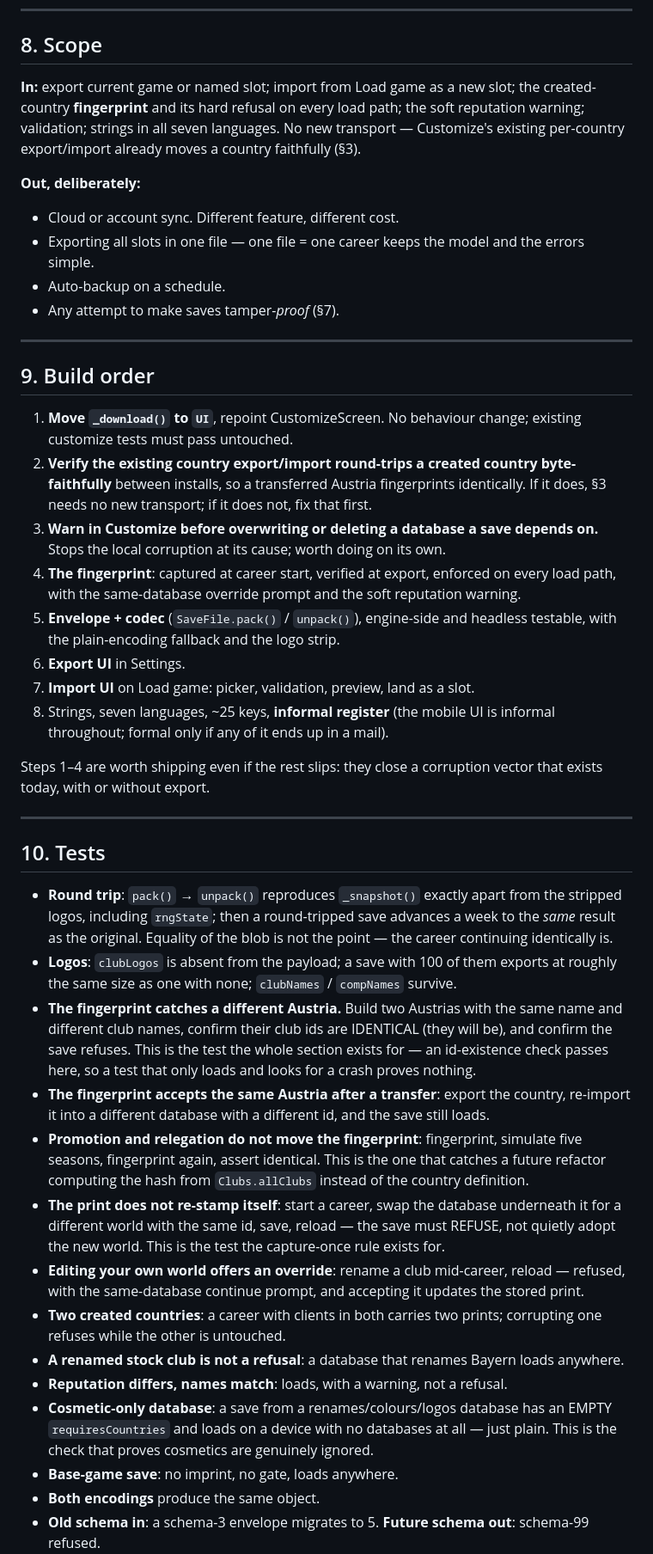
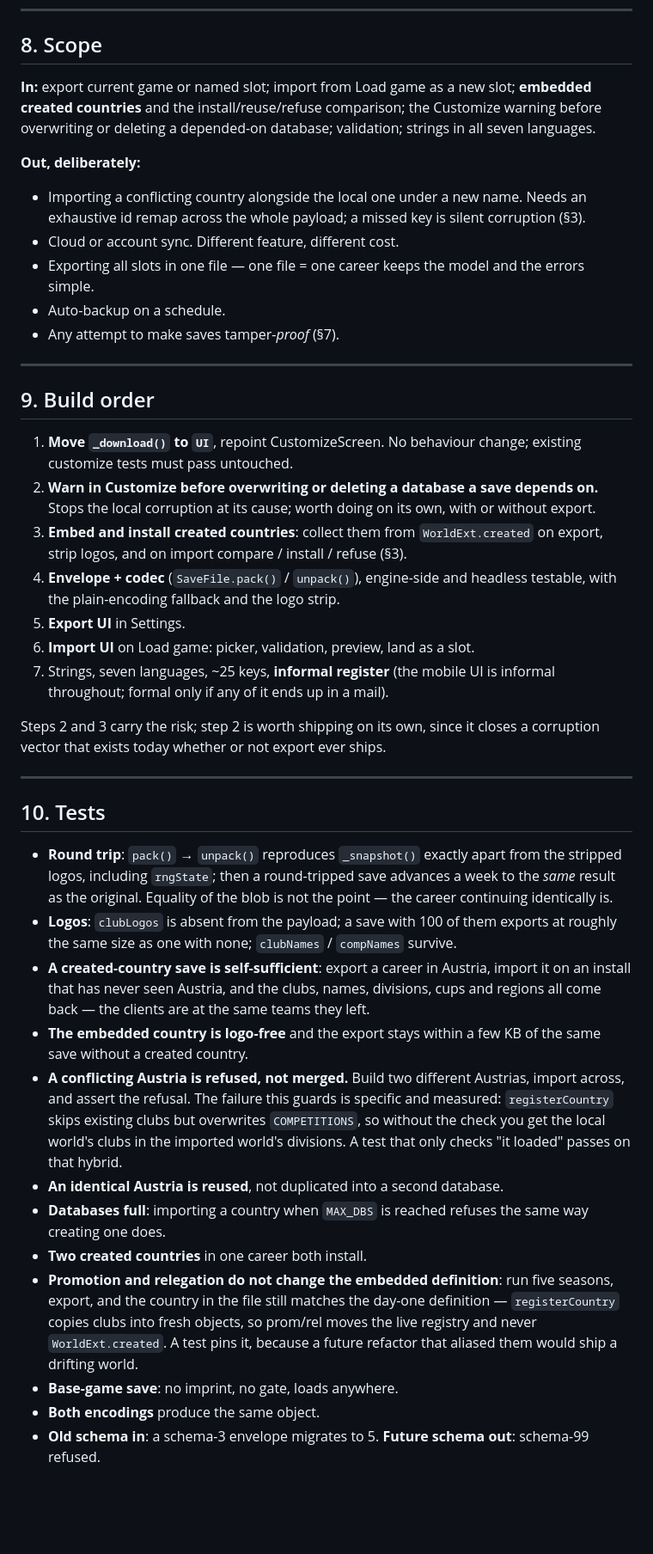
Before and after one commit to remoweirich/FootballAgent, a Markdown page: docs/save-export-design.md, the part around one of its changes. Shown at 86% size. Drawn GitHub-style; blank space fills up the shorter version.

```diff
--- a/docs/save-export-design.md
+++ b/docs/save-export-design.md
@@ -364,12 +276,13 @@ change a number.
 
 ## 8. Scope
 
-**In:** export current game or named slot; import from Load game as a new slot; the
-created-country **fingerprint** and its hard refusal on every load path; the soft reputation
-warning; validation; strings in all seven languages. No new transport — Customize's existing
-per-country export/import already moves a country faithfully (§3).
+**In:** export current game or named slot; import from Load game as a new slot; **embedded
+created countries** and the install/reuse/refuse comparison; the Customize warning before
+overwriting or deleting a depended-on database; validation; strings in all seven languages.
 
 **Out, deliberately:**
+- Importing a conflicting country alongside the local one under a new name. Needs an exhaustive
+  id remap across the whole payload; a missed key is silent corruption (§3).
 - Cloud or account sync. Different feature, different cost.
 - Exporting all slots in one file — one file = one career keeps the model and the errors simple.
 - Auto-backup on a schedule.
@@ -381,22 +294,19 @@ per-country export/import already moves a country faithfully (§3).
 
 1. **Move `_download()` to `UI`**, repoint CustomizeScreen. No behaviour change; existing customize
    tests must pass untouched.
-2. **Verify the existing country export/import round-trips a created country byte-faithfully**
-   between installs, so a transferred Austria fingerprints identically. If it does, §3 needs no
-   new transport; if it does not, fix that first.
-3. **Warn in Customize before overwriting or deleting a database a save depends on.** Stops the
-   local corruption at its cause; worth doing on its own.
-4. **The fingerprint**: captured at career start, verified at export, enforced on every load path,
-   with the same-database override prompt and the soft reputation warning.
-5. **Envelope + codec** (`SaveFile.pack()` / `unpack()`), engine-side and headless testable, with
+2. **Warn in Customize before overwriting or deleting a database a save depends on.** Stops the
+   local corruption at its cause; worth doing on its own, with or without export.
+3. **Embed and install created countries**: collect them from `WorldExt.created` on export, strip
+   logos, and on import compare / install / refuse (§3).
+4. **Envelope + codec** (`SaveFile.pack()` / `unpack()`), engine-side and headless testable, with
    the plain-encoding fallback and the logo strip.
-6. **Export UI** in Settings.
-7. **Import UI** on Load game: picker, validation, preview, land as a slot.
-8. Strings, seven languages, ~25 keys, **informal register** (the mobile UI is informal throughout;
+5. **Export UI** in Settings.
+6. **Import UI** on Load game: picker, validation, preview, land as a slot.
+7. Strings, seven languages, ~25 keys, **informal register** (the mobile UI is informal throughout;
    formal only if any of it ends up in a mail).
 
-Steps 1–4 are worth shipping even if the rest slips: they close a corruption vector that exists
-today, with or without export.
+Steps 2 and 3 carry the risk; step 2 is worth shipping on its own, since it closes a corruption
+vector that exists today whether or not export ever ships.
 
 ---
 
@@ -407,27 +317,24 @@ today, with or without export.
   the original. Equality of the blob is not the point — the career continuing identically is.
 - **Logos**: `clubLogos` is absent from the payload; a save with 100 of them exports at roughly the
   same size as one with none; `clubNames` / `compNames` survive.
-- **The fingerprint catches a different Austria.** Build two Austrias with the same name and
-  different club names, confirm their club ids are IDENTICAL (they will be), and confirm the save
-  refuses. This is the test the whole section exists for — an id-existence check passes here, so
-  a test that only loads and looks for a crash proves nothing.
-- **The fingerprint accepts the same Austria after a transfer**: export the country, re-import it
-  into a different database with a different id, and the save still loads.
-- **Promotion and relegation do not move the fingerprint**: fingerprint, simulate five seasons,
-  fingerprint again, assert identical. This is the one that catches a future refactor computing
-  the hash from `Clubs.allClubs` instead of the country definition.
-- **The print does not re-stamp itself**: start a career, swap the database underneath it for a
-  different world with the same id, save, reload — the save must REFUSE, not quietly adopt the new
-  world. This is the test the capture-once rule exists for.
-- **Editing your own world offers an override**: rename a club mid-career, reload — refused, with
-  the same-database continue prompt, and accepting it updates the stored print.
-- **Two created countries**: a career with clients in both carries two prints; corrupting one
-  refuses while the other is untouched.
-- **A renamed stock club is not a refusal**: a database that renames Bayern loads anywhere.
-- **Reputation differs, names match**: loads, with a warning, not a refusal.
-- **Cosmetic-only database**: a save from a renames/colours/logos database has an EMPTY
-  `requiresCountries` and loads on a device with no databases at all — just plain. This is the
-  check that proves cosmetics are genuinely ignored.
+- **A created-country save is self-sufficient**: export a career in Austria, import it on an
+  install that has never seen Austria, and the clubs, names, divisions, cups and regions all come
+  back — the clients are at the same teams they left.
+- **The embedded country is logo-free** and the export stays within a few KB of the same save
+  without a created country.
+- **A conflicting Austria is refused, not merged.** Build two different Austrias, import across,
+  and assert the refusal. The failure this guards is specific and measured: `registerCountry`
+  skips existing clubs but overwrites `COMPETITIONS`, so without the check you get the local
+  world's clubs in the imported world's divisions. A test that only checks "it loaded" passes
+  on that hybrid.
+- **An identical Austria is reused**, not duplicated into a second database.
+- **Databases full**: importing a country when `MAX_DBS` is reached refuses the same way creating
+  one does.
+- **Two created countries** in one career both install.
+- **Promotion and relegation do not change the embedded definition**: run five seasons, export,
+  and the country in the file still matches the day-one definition — `registerCountry` copies
+  clubs into fresh objects, so prom/rel moves the live registry and never `WorldExt.created`.
+  A test pins it, because a future refactor that aliased them would ship a drifting world.
 - **Base-game save**: no imprint, no gate, loads anywhere.
 - **Both encodings** produce the same object.
 - **Old schema in**: a schema-3 envelope migrates to 5. **Future schema out**: schema-99 refused.
```
Also changed, not shown: other parts of docs/save-export-design.md (+81 -169 lines).
